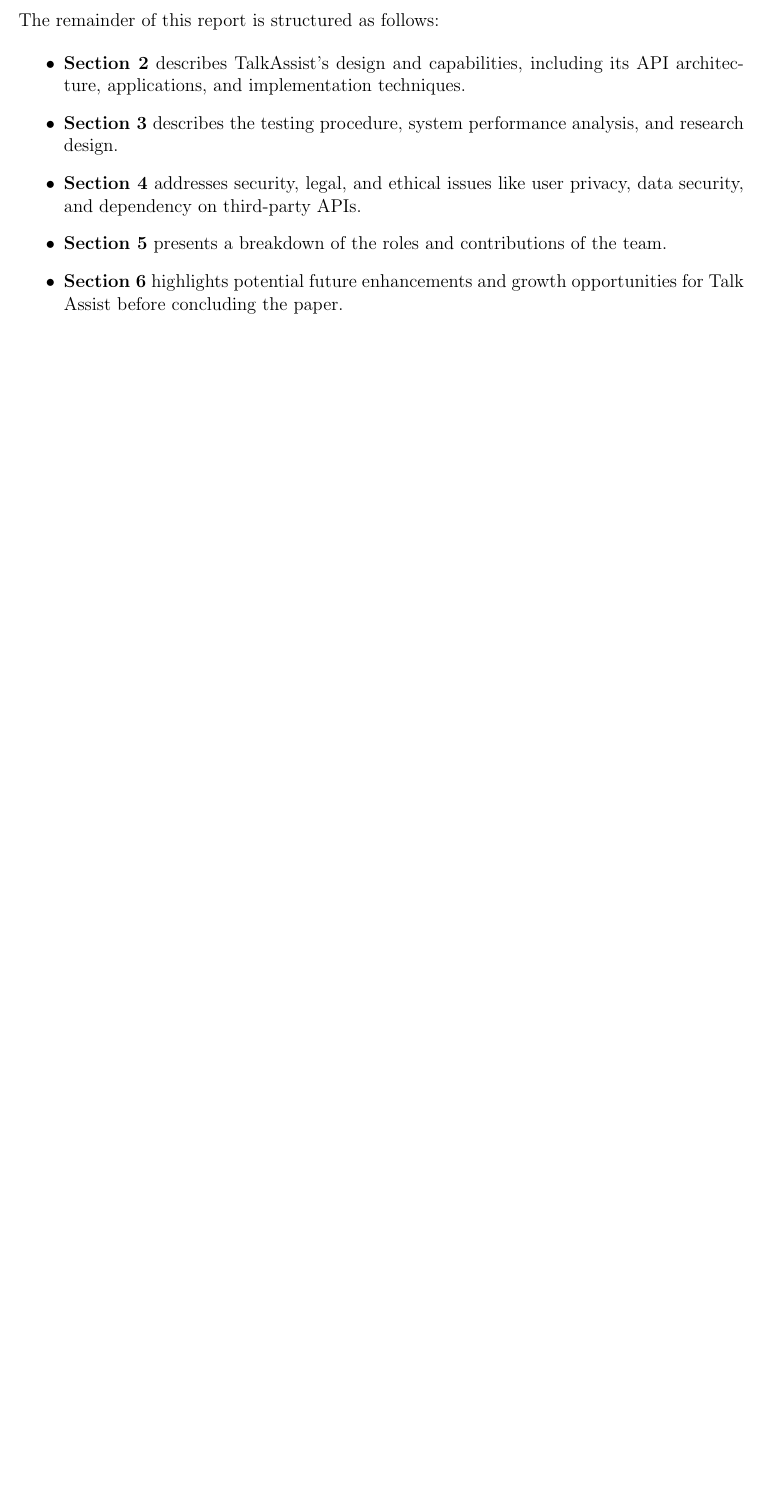
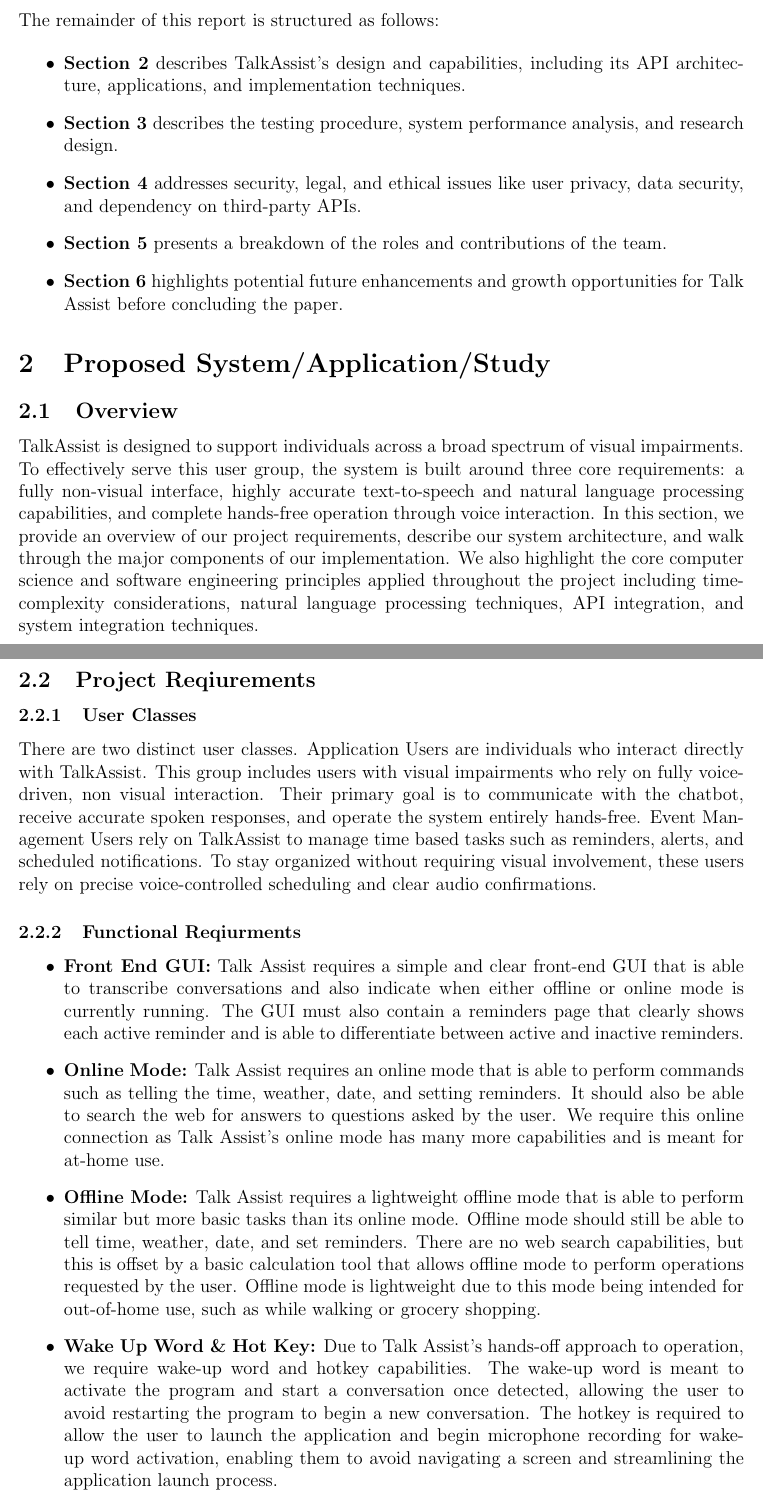
Before and after one commit to MichaelSAngamarca/ICSI-499-Report-M10, a LaTeX document (ICSI 499 Milesteon 10 Report.tex): part of page 5 of 5 before the commit and two parts of pages 5 and 6 of 7 after it, the two joined at a grey line, cut so that both start at the same text, the shorter picture padded with empty space. Compiled offline with pdfLaTeX.

Commit message:
completed section 2,2.1,2.2

```diff
--- a/ICSI 499 Milesteon 10 Report.tex
+++ b/ICSI 499 Milesteon 10 Report.tex
@@ -118,4 +118,24 @@
     \item \textbf{Section 6} highlights potential future enhancements and growth opportunities for Talk Assist before concluding the paper.
 \end{itemize}
 
+%SECTION 2
 
+\section{Proposed System/Application/Study}
+
+\subsection{Overview}
+
+TalkAssist is designed to support individuals across a broad spectrum of visual impairments. To effectively serve this user group, the system is built around three core requirements: a fully non-visual interface, highly accurate text-to-speech and natural language processing capabilities, and complete hands-free operation through voice interaction. In this section, we provide an overview of our project requirements, describe our system architecture, and walk through the major components of our implementation. We also highlight the core computer science and software engineering principles applied throughout the project including time-complexity considerations, natural language processing techniques, API integration, and system integration techniques.
+
+\subsection{Project Reqiurements}
+\subsubsection{User Classes}
+There are two distinct user classes. Application Users are individuals who interact directly with TalkAssist. This group includes users with visual impairments who rely on fully voice-driven, non visual interaction. Their primary goal is to communicate with the chatbot, receive accurate spoken responses, and operate the system entirely hands-free. Event Management Users rely on TalkAssist to manage time based tasks such as reminders, alerts, and scheduled notifications. To stay organized without requiring visual involvement, these users rely on precise voice-controlled scheduling and clear audio confirmations.
+\subsubsection{Functional Reqiurments}
+\begin{itemize}
+\item\textbf{Front End GUI:} Talk Assist requires a simple and clear front-end GUI that is able to transcribe conversations and also indicate when either offline or online mode is currently running. The GUI must also contain a reminders page that clearly shows each active reminder and is able to differentiate between active and inactive reminders.
+
+\item\textbf{Online Mode:} Talk Assist requires an online mode that is able to perform commands such as telling the time, weather, date, and setting reminders. It should also be able to search the web for answers to questions asked by the user. We require this online connection as Talk Assist’s online mode has many more capabilities and is meant for at-home use.
+
+\item\textbf{Offline Mode:} Talk Assist requires a lightweight offline mode that is able to perform similar but more basic tasks than its online mode. Offline mode should still be able to tell time, weather, date, and set reminders. There are no web search capabilities, but this is offset by a basic calculation tool that allows offline mode to perform operations requested by the user. Offline mode is lightweight due to this mode being intended for out-of-home use, such as while walking or grocery shopping.
+
+\item\textbf{Wake Up Word \& Hot Key:} Due to Talk Assist’s hands-off approach to operation, we require wake-up word and hotkey capabilities. The wake-up word is meant to activate the program and start a conversation once detected, allowing the user to avoid restarting the program to begin a new conversation. The hotkey is required to allow the user to launch the application and begin microphone recording for wake-up word activation, enabling them to avoid navigating a screen and streamlining the application launch process.
+\end{itemize}
@@ -122,2 +147,4 @@
+\item\textbf{Portability:}Should scale to run on multiple platforms in future (desktop and mobile) with minimal configuration
+\end{itemize}
 
 \end{document}
```
Also changed, not shown: ICSI 499 Milesteon 10 Report.tex (5 more changed lines).
